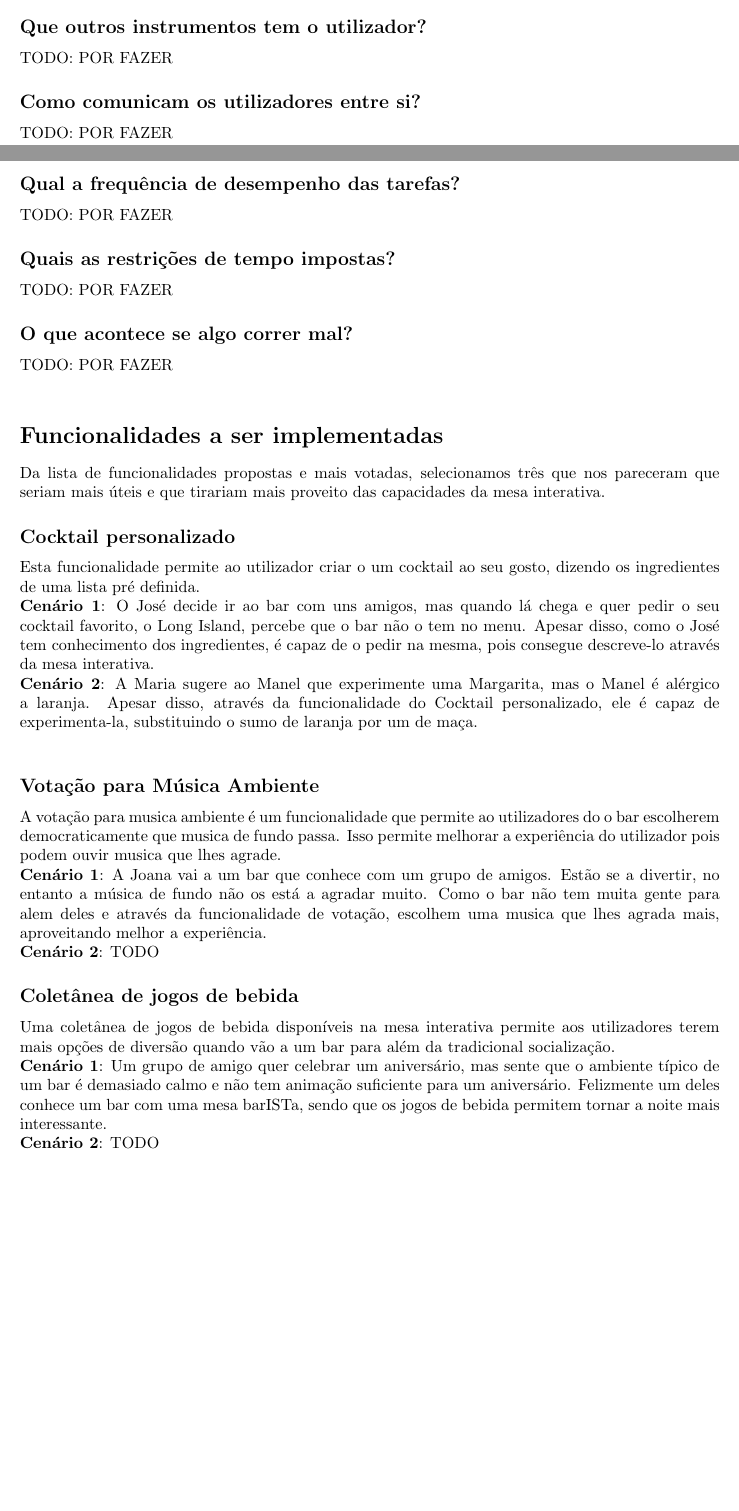
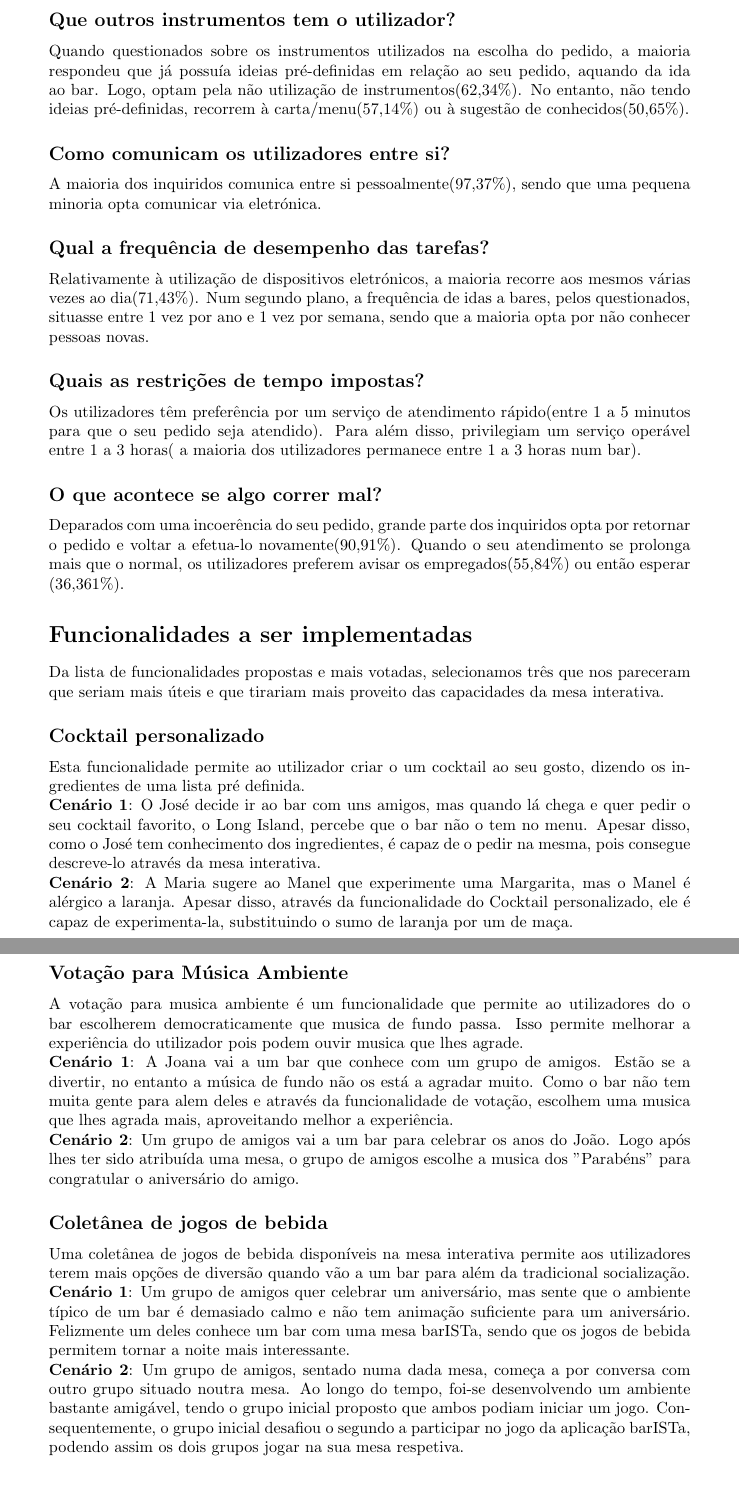
Before and after one commit to CoderPat/IST-BSC-LEIC, a LaTeX document (aut/AUT.tex): two parts of pages 1 and 2 of 2 before the commit and two parts of pages 2 and 3 of 3 after it, joined at a grey line, cut so that both start at the same text, the shorter picture padded with empty space. Compiled offline with pdfLaTeX.

Commit message:
finish the report on the AUT

```diff
--- a/aut/AUT.tex
+++ b/aut/AUT.tex
@@ -1,6 +1,6 @@
 \documentclass{article}
 \usepackage[utf8]{inputenc}
-\usepackage[top=1in, bottom=1.25in, left=1.25in, right=1.25in]{geometry}
+\usepackage[top=1.25in, bottom=1.25in, left=1.5in, right=1.5in]{geometry}
 
 \begin{document}
 \section*{Análise de Utilizadores e Tarefas}
@@ -23,14 +23,14 @@ TODO: POR FAZER
 \subsection*{Que outros instrumentos tem o utilizador?}
-TODO: POR FAZER
+Quando questionados sobre os instrumentos utilizados na escolha do pedido, a maioria respondeu que já possuía ideias pré-definidas em relação ao seu pedido, aquando da ida ao bar. Logo, optam pela não utilização de instrumentos(62,34\%). No entanto, não tendo ideias pré-definidas, recorrem à carta/menu(57,14\%) ou à sugestão de conhecidos(50,65\%).
 \subsection*{Como comunicam os utilizadores entre si?}
-TODO: POR FAZER
+A maioria dos inquiridos comunica entre si pessoalmente(97,37\%), sendo que uma pequena minoria opta comunicar via eletrónica.
 \subsection*{Qual a frequência de desempenho das tarefas?}
-TODO: POR FAZER
+Relativamente à utilização de dispositivos eletrónicos, a maioria recorre aos mesmos várias vezes ao dia(71,43\%).
+Num segundo plano, a frequência de idas a bares, pelos questionados, situasse entre 1 vez por ano e 1 vez por semana, sendo que a maioria opta por não conhecer pessoas novas.
 \subsection*{Quais as restrições de tempo impostas?}
-TODO: POR FAZER
+Os utilizadores têm preferência por um serviço de atendimento rápido(entre 1 a 5 minutos para que o seu pedido seja atendido). Para além disso, privilegiam um serviço operável entre 1 a 3 horas( a maioria dos utilizadores permanece entre 1 a 3 horas num bar).
 \subsection*{O que acontece se algo correr mal?}
-TODO: POR FAZER
-\\
+Deparados com uma incoerência do seu pedido, grande parte dos inquiridos opta por retornar o pedido e voltar a efetua-lo novamente(90,91\%). Quando o seu atendimento se prolonga mais que o normal, os utilizadores preferem avisar os empregados(55,84\%) ou então esperar (36,361\%).
 
 \section*{Funcionalidades a ser implementadas}
 
@@ -45,12 +45,12 @@ Esta funcionalidade permite ao utilizador criar o um cocktail ao seu gosto, dize
 \subsection*{Votação para Música Ambiente}
 A votação para musica ambiente é um funcionalidade que permite ao utilizadores do o bar escolherem democraticamente que musica de fundo passa. Isso permite melhorar a experiência do utilizador pois podem ouvir musica que lhes agrade.\\
 \textbf{Cenário 1}: A Joana vai a um bar que conhece com um grupo de amigos. Estão se a divertir, no entanto a música de fundo não os está a agradar muito. Como o bar não tem muita gente para alem deles e através da funcionalidade de votação, escolhem uma musica que lhes agrada mais, aproveitando melhor a experiência.\\
-\textbf{Cenário 2}: TODO
+\textbf{Cenário 2}: Um grupo de amigos vai a um bar para celebrar os anos do João. Logo após lhes ter sido atribuída uma mesa, o grupo de amigos escolhe a musica dos "Parabéns" para congratular o aniversário do amigo.
 
 \subsection*{Coletânea de jogos de bebida}
 Uma coletânea de jogos de bebida disponíveis na mesa interativa permite aos utilizadores terem mais opções de diversão quando vão a um bar para além da tradicional socialização.\\
-\textbf{Cenário 1}: Um grupo de amigo quer celebrar um aniversário, mas sente que o ambiente típico de um bar é demasiado calmo e não tem animação suficiente para um aniversário. Felizmente um deles conhece um bar com uma mesa barISTa, sendo que os jogos de bebida permitem tornar a noite mais interessante.\\
-\textbf{Cenário 2}: TODO
+\textbf{Cenário 1}: Um grupo de amigos quer celebrar um aniversário, mas sente que o ambiente típico de um bar é demasiado calmo e não tem animação suficiente para um aniversário. Felizmente um deles conhece um bar com uma mesa barISTa, sendo que os jogos de bebida permitem tornar a noite mais interessante.\\
+\textbf{Cenário 2}: Um grupo de amigos, sentado numa dada mesa, começa a por conversa com outro grupo situado noutra mesa. Ao longo do tempo, foi-se desenvolvendo um ambiente bastante amigável, tendo o grupo inicial proposto que ambos podiam iniciar um jogo. Consequentemente, o grupo inicial desafiou o segundo a participar no jogo da aplicação barISTa, podendo assim os dois grupos jogar na sua mesa respetiva.
 
 
 
```
Also changed, not shown: aut/AUT.tex (4 more changed lines).
